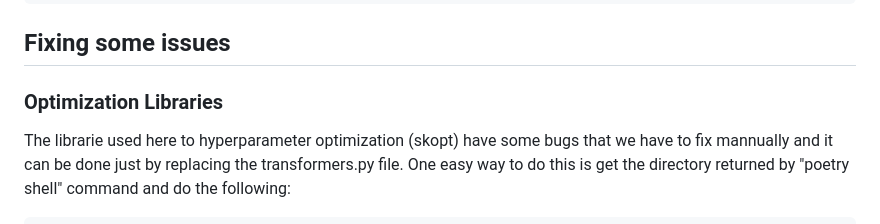
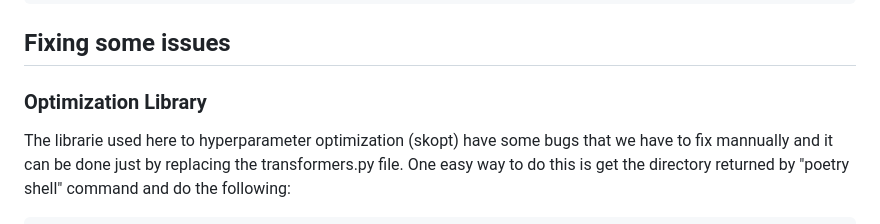
Before and after one commit to Miguilo/Master-Degree-Research, a Markdown page: Positron-Binding-Energy/README.md, the part around the change. Drawn GitHub-style.

````diff
--- a/Positron-Binding-Energy/README.md
+++ b/Positron-Binding-Energy/README.md
@@ -57,7 +57,7 @@ To install new PyPI packages, run:
 poetry add <package-name>
 ```
 ## Fixing some issues
-### Optimization Libraries
+### Optimization Library
 The librarie used here to hyperparameter optimization (skopt) have some bugs that we have to fix mannually and it can be done just
 by replacing the transformers.py file. One easy way to do this is get the directory returned by "poetry shell" command and do the following:
 ```bash
````
